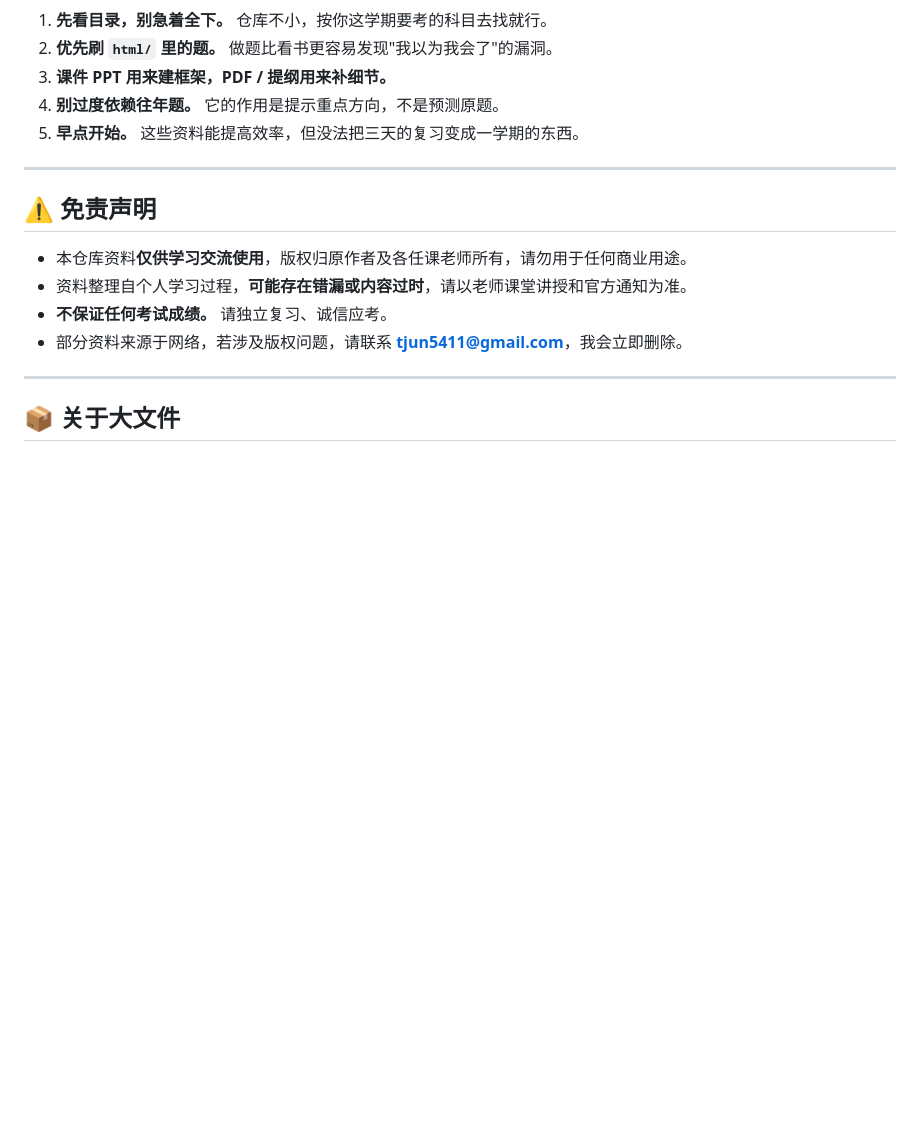
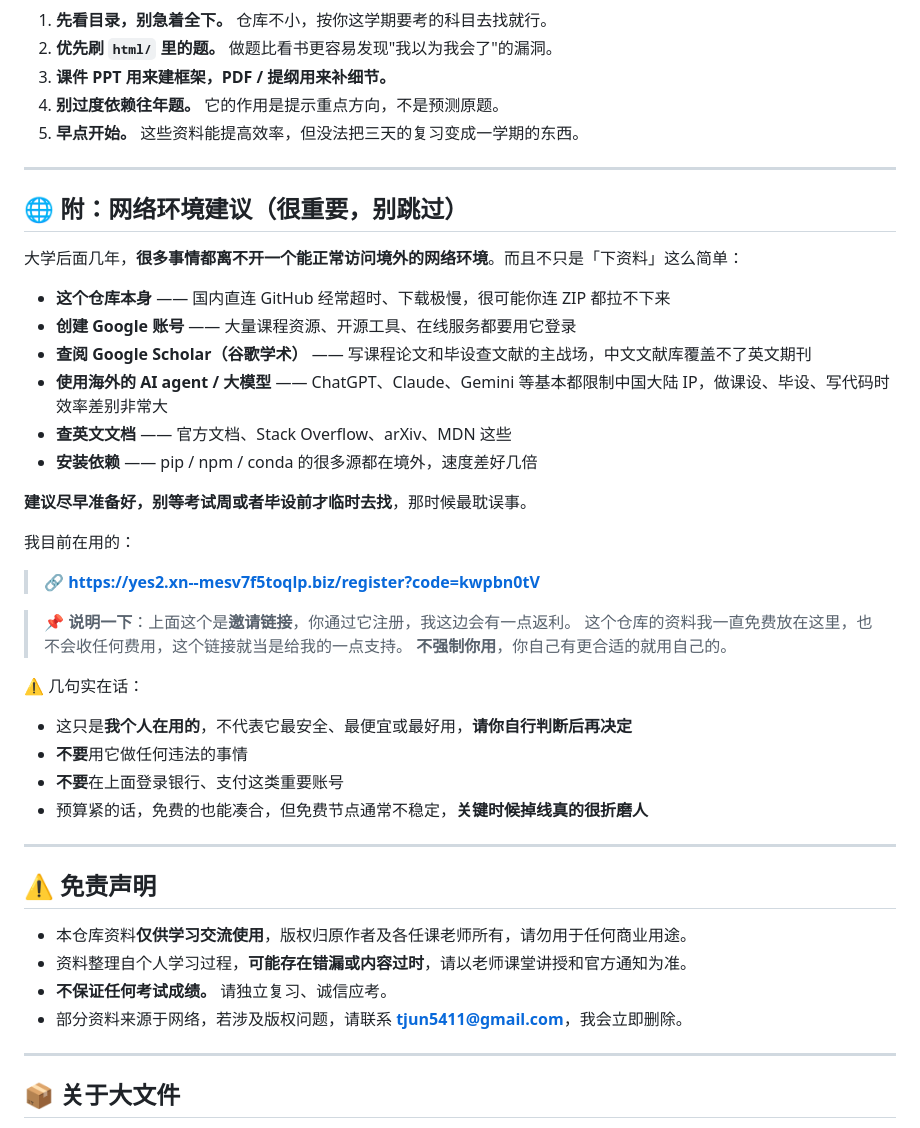
Before and after one commit to tjun5411-oss/cdutcm-medical-informatics, a Markdown page: README.md, the part around the change. GitHub-like rendering; blank space fills up the shorter version.

Commit message:
README 补充：网络环境建议（GitHub / 谷歌学术 / 海外 AI）

```diff
--- a/README.md
+++ b/README.md
@@ -158,6 +158,36 @@ GitHub 只会把网页显示成**源代码**，不会渲染成能点击答题的
 
 ---
 
+## 🌐 附：网络环境建议（很重要，别跳过）
+
+大学后面几年，**很多事情都离不开一个能正常访问境外的网络环境**。而且不只是「下资料」这么简单：
+
+- **这个仓库本身** —— 国内直连 GitHub 经常超时、下载极慢，很可能你连 ZIP 都拉不下来
+- **创建 Google 账号** —— 大量课程资源、开源工具、在线服务都要用它登录
+- **查阅 Google Scholar（谷歌学术）** —— 写课程论文和毕设查文献的主战场，中文文献库覆盖不了英文期刊
+- **使用海外的 AI agent / 大模型** —— ChatGPT、Claude、Gemini 等基本都限制中国大陆 IP，做课设、毕设、写代码时效率差别非常大
+- **查英文文档** —— 官方文档、Stack Overflow、arXiv、MDN 这些
+- **安装依赖** —— pip / npm / conda 的很多源都在境外，速度差好几倍
+
+**建议尽早准备好，别等考试周或者毕设前才临时去找**，那时候最耽误事。
+
+我目前在用的：
+
+> 🔗 **https://yes2.xn--mesv7f5toqlp.biz/register?code=kwpbn0tV**
+
+> 📌 **说明一下**：上面这个是**邀请链接**，你通过它注册，我这边会有一点返利。
+> 这个仓库的资料我一直免费放在这里，也不会收任何费用，这个链接就当是给我的一点支持。
+> **不强制你用**，你自己有更合适的就用自己的。
+
+⚠️ 几句实在话：
+
+- 这只是**我个人在用的**，不代表它最安全、最便宜或最好用，**请你自行判断后再决定**
+- **不要**用它做任何违法的事情
+- **不要**在上面登录银行、支付这类重要账号
+- 预算紧的话，免费的也能凑合，但免费节点通常不稳定，**关键时候掉线真的很折磨人**
+
+---
+
 ## ⚠️ 免责声明
 
 - 本仓库资料**仅供学习交流使用**，版权归原作者及各任课老师所有，请勿用于任何商业用途。
```
